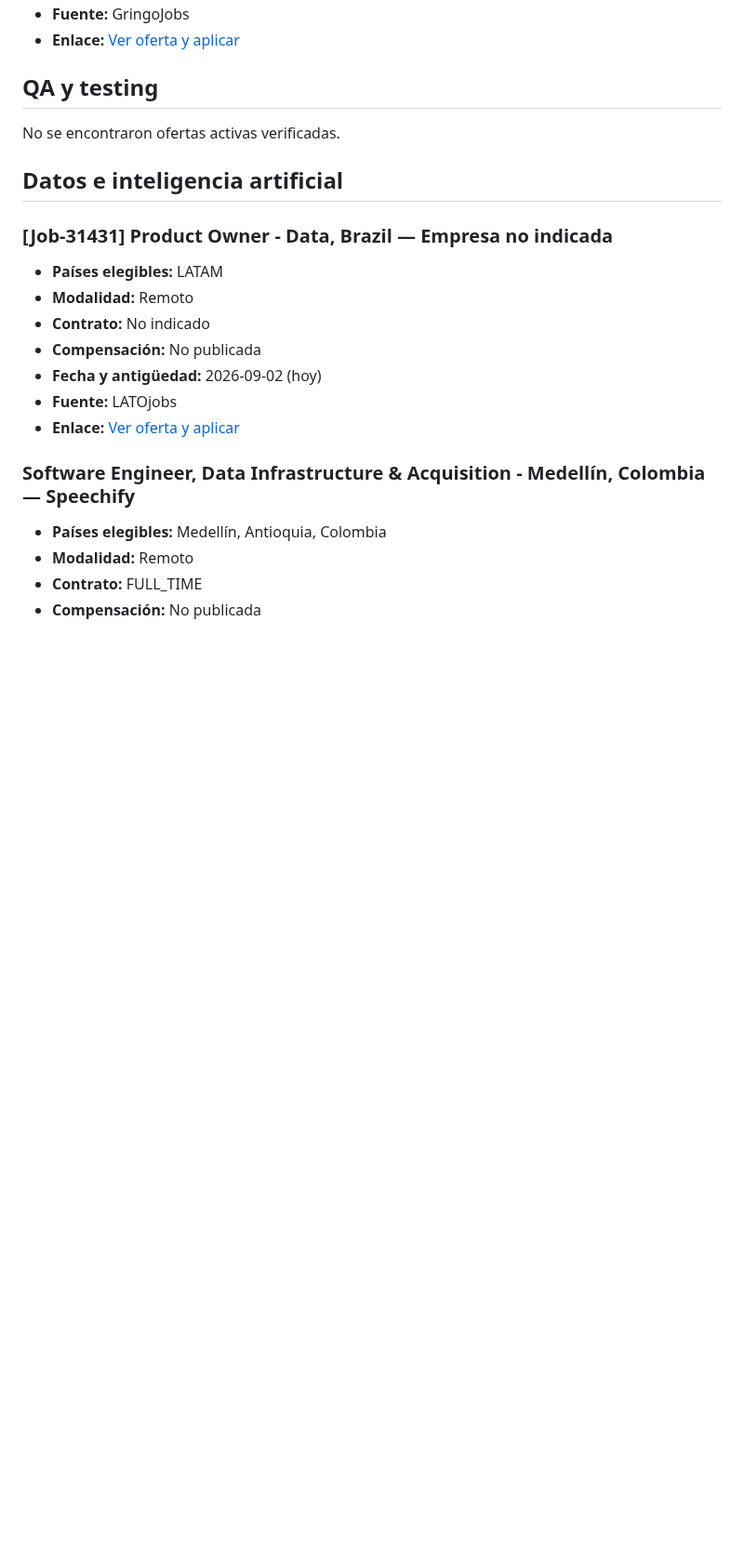
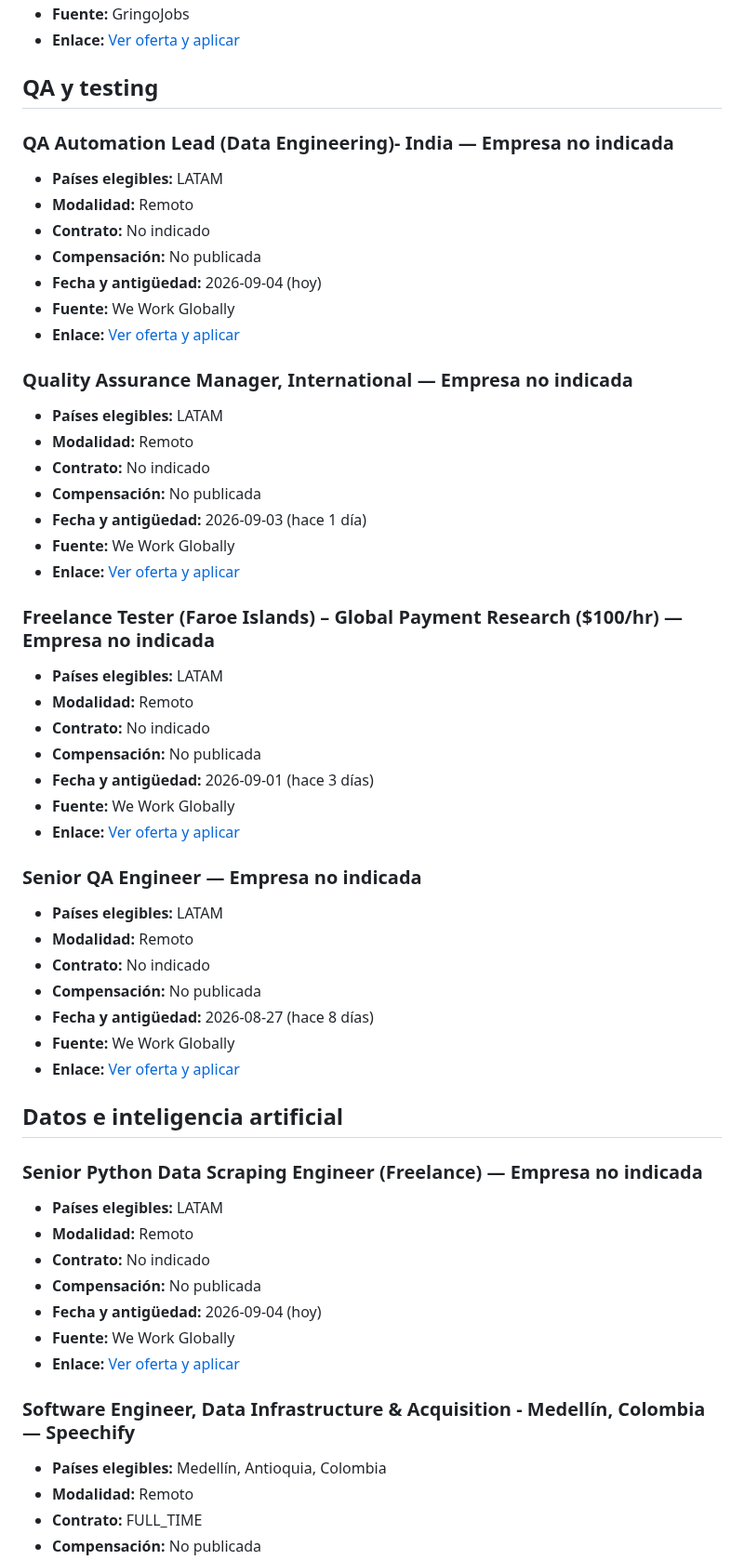
Before and after one commit to cookiemedal/latam-tech-jobs, a Markdown page: README.md, the part around one of its changes. Shown at 93% size. Rendered like a GitHub page; blank space fills up the shorter version.

Commit message:
Update LATAM remote jobs 2026-09-04

```diff
--- a/README.md
+++ b/README.md
@@ -395,19 +345,57 @@ Fuentes consultadas: Get on Board, LATOjobs, GringoJobs, workLATAM, We Work Remo
 
 ## QA y testing
 
-No se encontraron ofertas activas verificadas.
-
-## Datos e inteligencia artificial
-
-### [Job-31431] Product Owner - Data, Brazil — Empresa no indicada
+### QA Automation Lead (Data Engineering)- India — Empresa no indicada
 
 - **Países elegibles:** LATAM
 - **Modalidad:** Remoto
 - **Contrato:** No indicado
 - **Compensación:** No publicada
-- **Fecha y antigüedad:** 2026-09-02 (hoy)
-- **Fuente:** LATOjobs
-- **Enlace:** [Ver oferta y aplicar](https://www.latojobs.com/jobs/cc9a40b6-b234-41cd-ab6f-88f376ab0ac2)
+- **Fecha y antigüedad:** 2026-09-04 (hoy)
+- **Fuente:** We Work Globally
+- **Enlace:** [Ver oferta y aplicar](https://weworkglobally.com/jobs/qa-automation-lead-data-engineering-india-158472)
+
+### Quality Assurance Manager, International — Empresa no indicada
+
+- **Países elegibles:** LATAM
+- **Modalidad:** Remoto
+- **Contrato:** No indicado
+- **Compensación:** No publicada
+- **Fecha y antigüedad:** 2026-09-03 (hace 1 día)
+- **Fuente:** We Work Globally
+- **Enlace:** [Ver oferta y aplicar](https://weworkglobally.com/jobs/quality-assurance-manager-international-157733)
+
+### Freelance Tester (Faroe Islands) – Global Payment Research ($100/hr) — Empresa no indicada
+
+- **Países elegibles:** LATAM
+- **Modalidad:** Remoto
+- **Contrato:** No indicado
+- **Compensación:** No publicada
+- **Fecha y antigüedad:** 2026-09-01 (hace 3 días)
+- **Fuente:** We Work Globally
+- **Enlace:** [Ver oferta y aplicar](https://weworkglobally.com/jobs/freelance-tester-faroe-islands-global-payment-research-100-hr-156792)
+
+### Senior QA Engineer — Empresa no indicada
+
+- **Países elegibles:** LATAM
+- **Modalidad:** Remoto
+- **Contrato:** No indicado
+- **Compensación:** No publicada
+- **Fecha y antigüedad:** 2026-08-27 (hace 8 días)
+- **Fuente:** We Work Globally
+- **Enlace:** [Ver oferta y aplicar](https://weworkglobally.com/jobs/senior-qa-engineer-149157)
+
+## Datos e inteligencia artificial
+
+### Senior Python Data Scraping Engineer (Freelance) — Empresa no indicada
+
+- **Países elegibles:** LATAM
+- **Modalidad:** Remoto
+- **Contrato:** No indicado
+- **Compensación:** No publicada
+- **Fecha y antigüedad:** 2026-09-04 (hoy)
+- **Fuente:** We Work Globally
+- **Enlace:** [Ver oferta y aplicar](https://weworkglobally.com/jobs/senior-python-data-scraping-engineer-freelance-158705)
 
 ### Software Engineer, Data Infrastructure & Acquisition - Medellín, Colombia — Speechify
 
```
Also changed, not shown: other parts of README.md (+84 -116 lines).
